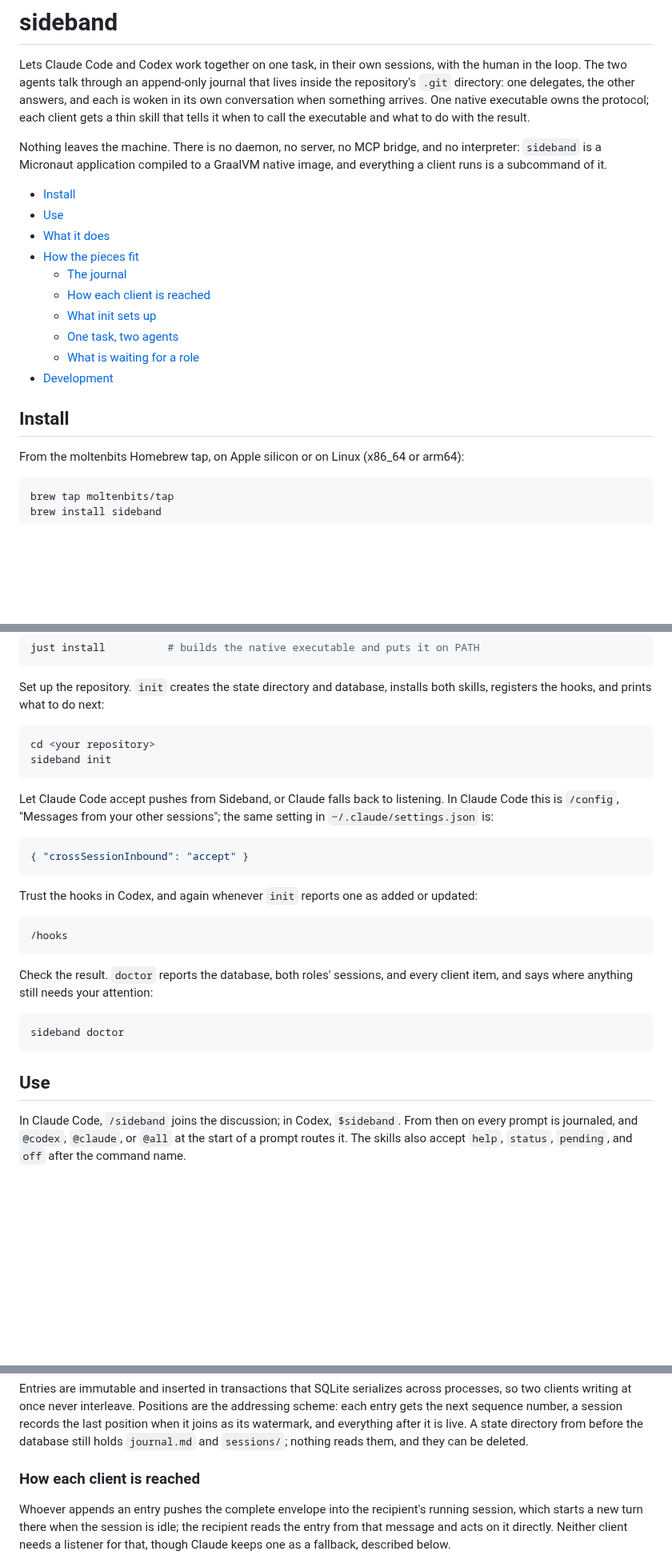
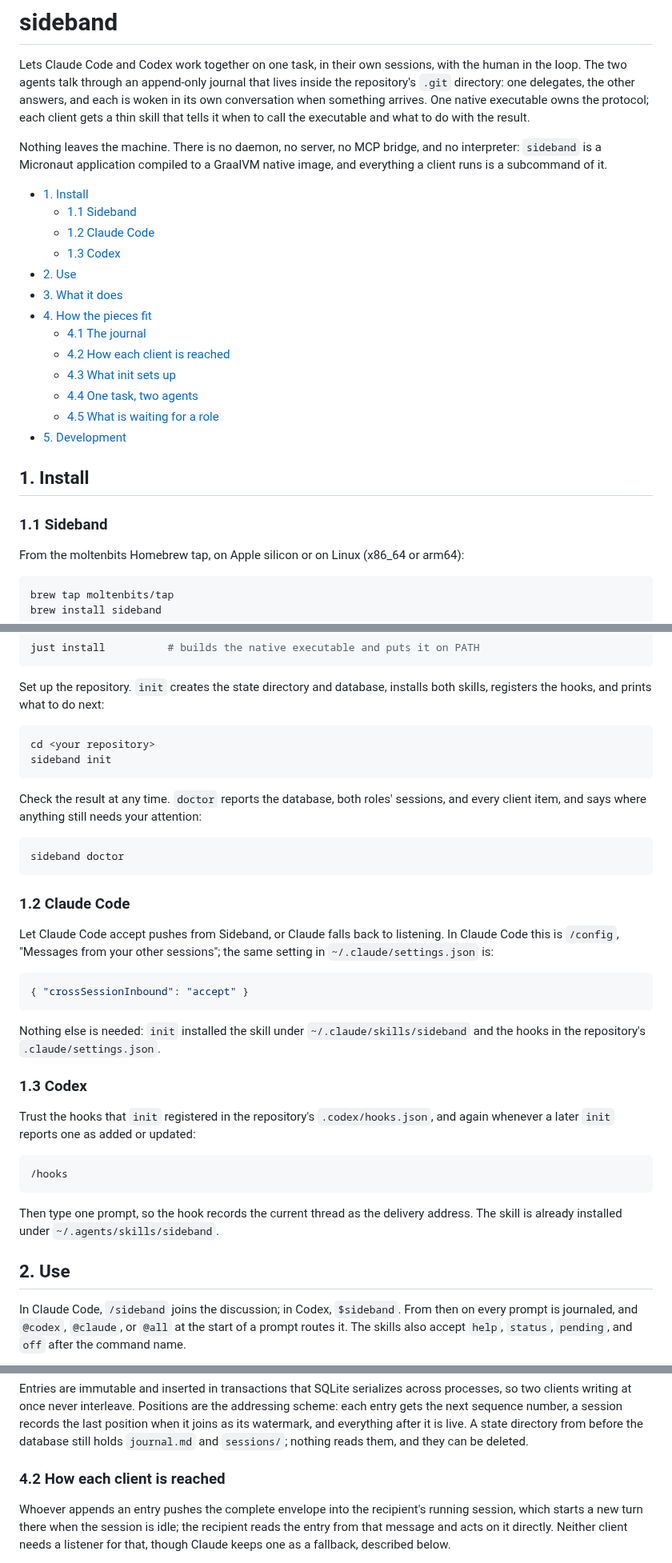
Before and after one commit to moltenbits/sideband, a Markdown page: README.md, 3 parts joined by grey strips. Shown at 80% size. Drawn GitHub-style; blank space fills up the shorter version.

Commit message:
Split the README's install into Sideband, Claude Code, and Codex, and number the sections
Install is three subsections a reader can point at: the executable and
init, the Claude Code inbound setting, and Codex hook trust. Every
section and subsection carries a number, the table of contents links
them by number, and the cross-references name section 1.2.

````diff
--- a/README.md
+++ b/README.md
@@ -11,18 +11,23 @@ Nothing leaves the machine. There is no daemon, no server, no MCP bridge, and
 no interpreter: `sideband` is a Micronaut application compiled to a GraalVM
 native image, and everything a client runs is a subcommand of it.
 
-- [Install](#install)
-- [Use](#use)
-- [What it does](#what-it-does)
-- [How the pieces fit](#how-the-pieces-fit)
-  - [The journal](#the-journal)
-  - [How each client is reached](#how-each-client-is-reached)
-  - [What init sets up](#what-init-sets-up)
-  - [One task, two agents](#one-task-two-agents)
-  - [What is waiting for a role](#what-is-waiting-for-a-role)
-- [Development](#development)
+- [1. Install](#1-install)
+  - [1.1 Sideband](#11-sideband)
+  - [1.2 Claude Code](#12-claude-code)
+  - [1.3 Codex](#13-codex)
+- [2. Use](#2-use)
+- [3. What it does](#3-what-it-does)
+- [4. How the pieces fit](#4-how-the-pieces-fit)
+  - [4.1 The journal](#41-the-journal)
+  - [4.2 How each client is reached](#42-how-each-client-is-reached)
+  - [4.3 What init sets up](#43-what-init-sets-up)
+  - [4.4 One task, two agents](#44-one-task-two-agents)
+  - [4.5 What is waiting for a role](#45-what-is-waiting-for-a-role)
+- [5. Development](#5-development)
 
-## Install
+## 1. Install
+
+### 1.1 Sideband
 
 From the moltenbits Homebrew tap, on Apple silicon or on Linux (x86_64 or arm64):
 
@@ -46,6 +51,16 @@ cd <your repository>
 sideband init
 ```
 
+Check the result at any time. `doctor` reports the database, both roles'
+sessions, and every client item, and says where anything still needs your
+attention:
+
+```bash
+sideband doctor
+```
+
+### 1.2 Claude Code
+
 Let Claude Code accept pushes from Sideband, or Claude falls back to
 listening. In Claude Code this is `/config`, "Messages from your other
 sessions"; the same setting in `~/.claude/settings.json` is:
@@ -54,21 +69,25 @@ sessions"; the same setting in `~/.claude/settings.json` is:
 { "crossSessionInbound": "accept" }
 ```
 
-Trust the hooks in Codex, and again whenever `init` reports one as added or
-updated:
+Nothing else is needed: `init` installed the skill under
+`~/.claude/skills/sideband` and the hooks in the repository's
+`.claude/settings.json`.
+
+### 1.3 Codex
+
+Trust the hooks that `init` registered in the repository's
+`.codex/hooks.json`, and again whenever a later `init` reports one as added
+or updated:
 
 ```text
 /hooks
 ```
 
-Check the result. `doctor` reports the database, both roles' sessions, and
-every client item, and says where anything still needs your attention:
+Then type one prompt, so the hook records the current thread as the
+delivery address. The skill is already installed under
+`~/.agents/skills/sideband`.
 
-```bash
-sideband doctor
-```
-
-## Use
+## 2. Use
 
 In Claude Code, `/sideband` joins the discussion; in Codex, `$sideband`. From
 then on every prompt is journaled, and `@codex`, `@claude`, or `@all` at the
@@ -172,7 +191,7 @@ records the last position when it joins as its watermark, and everything
 after it is live. A state directory from before the database still holds
 `journal.md` and `sessions/`; nothing reads them, and they can be deleted.
 
-### How each client is reached
+### 4.2 How each client is reached
 
 Whoever appends an entry pushes the complete envelope into the recipient's
 running session, which starts a new turn there when the session is idle; the
````
Also changed, not shown: other parts of README.md (+9 -9 lines).
